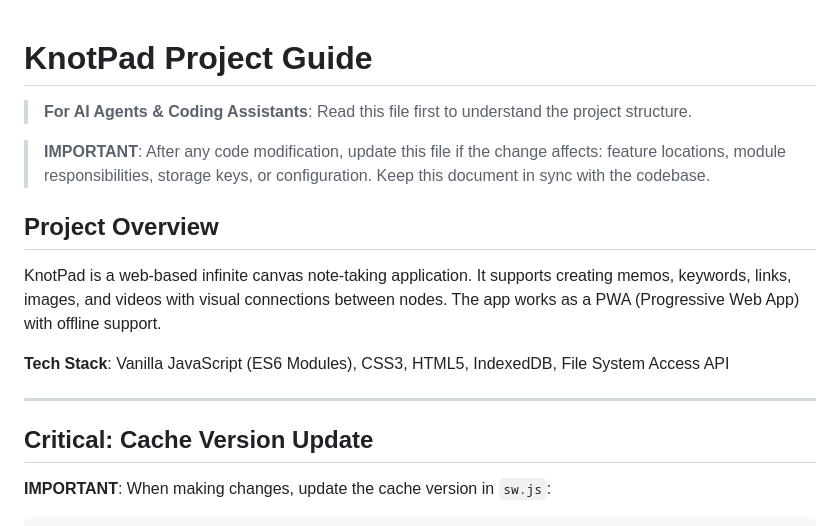
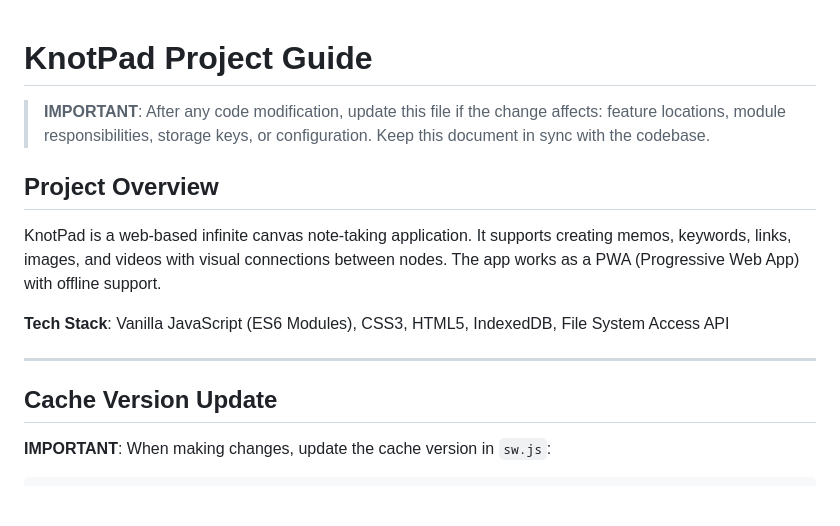
Before and after one commit to ghostface2232/KnotPad, a Markdown page: CLAUDE.md, the part around the change. GitHub-like rendering; blank space fills up the shorter version.

```diff
--- a/CLAUDE.md
+++ b/CLAUDE.md
@@ -1,6 +1,4 @@
 # KnotPad Project Guide
-
-> **For AI Agents & Coding Assistants**: Read this file first to understand the project structure.
 
 > **IMPORTANT**: After any code modification, update this file if the change affects: feature locations, module responsibilities, storage keys, or configuration. Keep this document in sync with the codebase.
 
@@ -12,7 +10,7 @@ KnotPad is a web-based infinite canvas note-taking application. It supports crea
 
 ---
 
-## Critical: Cache Version Update
+## Cache Version Update
 
 **IMPORTANT**: When making changes, update the cache version in `sw.js`:
 
```
